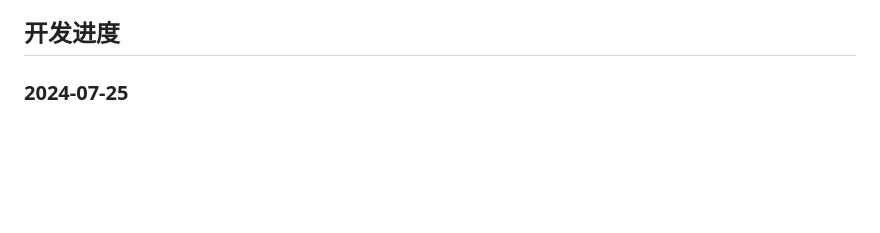
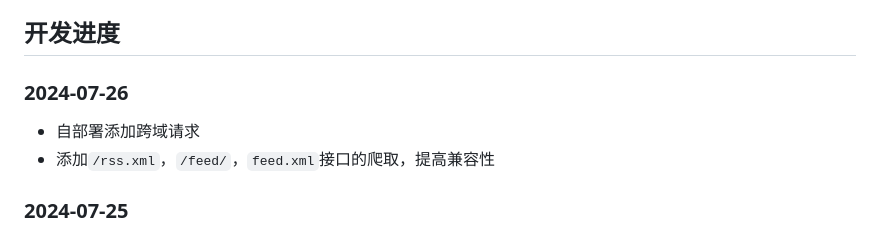
Before and after one commit to willow-god/Friend-Circle-Lite, a Markdown page: readme.md, the part around the change. Rendered like a GitHub page; blank space fills up the shorter version.

Commit message:
📖更新文档

```diff
--- a/readme.md
+++ b/readme.md
@@ -7,6 +7,11 @@
 友链朋友圈简单版，实现了[友链朋友圈](https://github.com/Rock-Candy-Tea/hexo-circle-of-friends)的基本功能，能够定时爬取rss文章并输出有序内容，为了较好的兼容性，输入格式与友链朋友圈的json格式一致，为了轻量化，暂不支持从友链页面自动爬取，下面会附带`hexo-theme-butterfly`主题的解决方案，其他主题可以类比。
 
 ## 开发进度
+
+### 2024-07-26
+
+* 自部署添加跨域请求
+* 添加`/rss.xml`，`/feed/`，`feed.xml`接口的爬取，提高兼容性
 
 ### 2024-07-25
 
```
